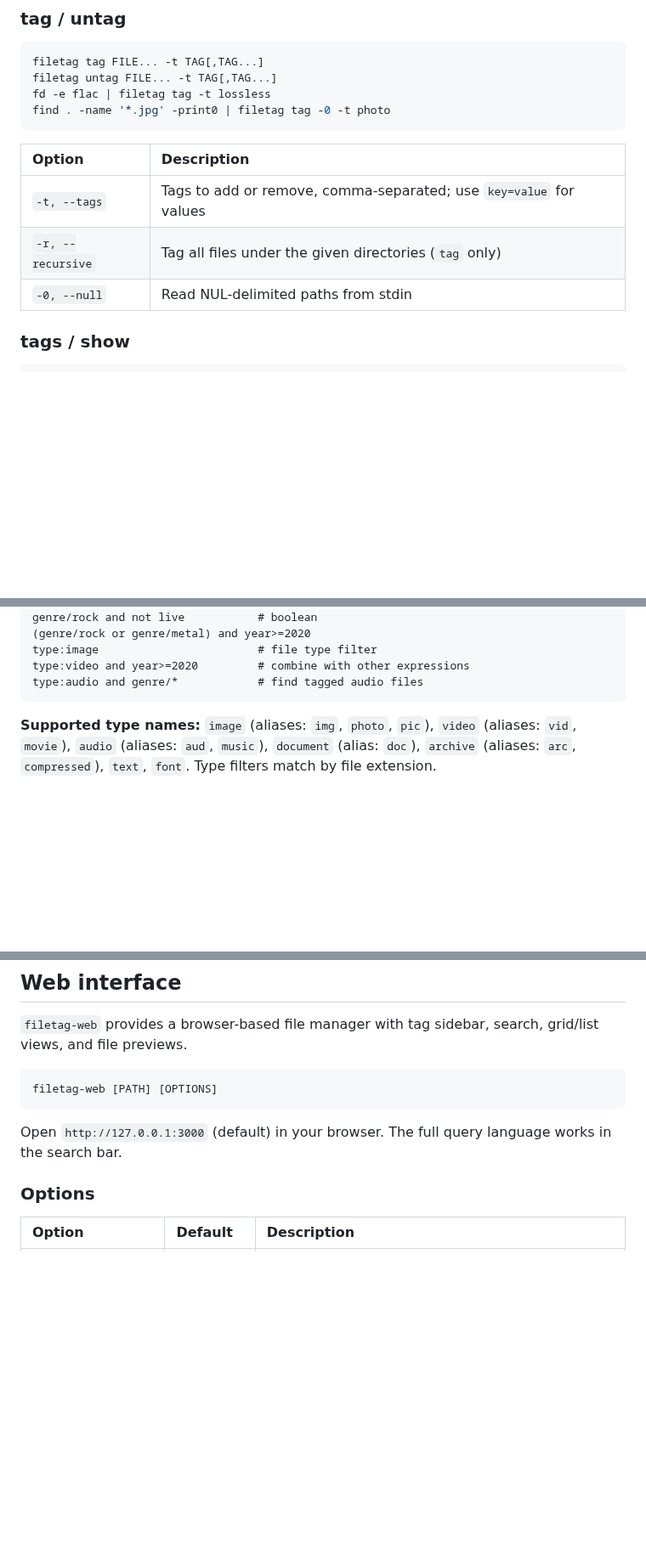
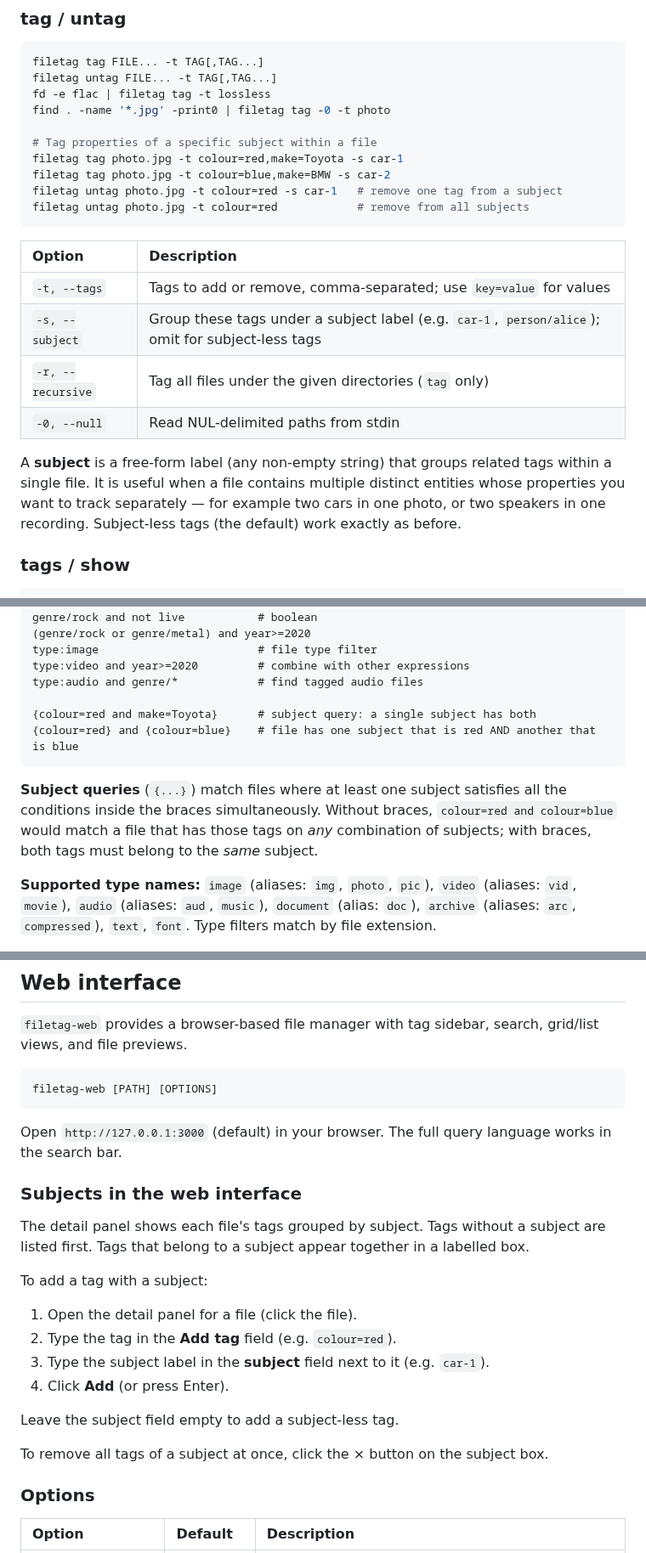
Before and after one commit to b4ry0n/filetag, a Markdown page: README.md, 3 parts joined by grey strips. Shown at 85% size. Rendered like a GitHub page; blank space fills up the shorter version.

Commit message:
docs: document subject-grouped tags in README

````diff
--- a/README.md
+++ b/README.md
@@ -126,13 +127,22 @@ filetag tag FILE... -t TAG[,TAG...]
 filetag untag FILE... -t TAG[,TAG...]
 fd -e flac | filetag tag -t lossless
 find . -name '*.jpg' -print0 | filetag tag -0 -t photo
+
+# Tag properties of a specific subject within a file
+filetag tag photo.jpg -t colour=red,make=Toyota -s car-1
+filetag tag photo.jpg -t colour=blue,make=BMW -s car-2
+filetag untag photo.jpg -t colour=red -s car-1   # remove one tag from a subject
+filetag untag photo.jpg -t colour=red            # remove from all subjects
 ```
 
 | Option             | Description |
 | :----------------- | :---------- |
 | `-t, --tags`       | Tags to add or remove, comma-separated; use `key=value` for values |
+| `-s, --subject`    | Group these tags under a subject label (e.g. `car-1`, `person/alice`); omit for subject-less tags |
 | `-r, --recursive`  | Tag all files under the given directories (`tag` only) |
 | `-0, --null`       | Read NUL-delimited paths from stdin |
+
+A **subject** is a free-form label (any non-empty string) that groups related tags within a single file. It is useful when a file contains multiple distinct entities whose properties you want to track separately — for example two cars in one photo, or two speakers in one recording. Subject-less tags (the default) work exactly as before.
 
 ### tags / show
 
@@ -263,7 +273,12 @@ genre/rock and not live           # boolean
 type:image                        # file type filter
 type:video and year>=2020         # combine with other expressions
 type:audio and genre/*            # find tagged audio files
+
+{colour=red and make=Toyota}      # subject query: a single subject has both
+{colour=red} and {colour=blue}    # file has one subject that is red AND another that is blue
 ```
+
+**Subject queries** (`{...}`) match files where at least one subject satisfies all the conditions inside the braces simultaneously. Without braces, `colour=red and colour=blue` would match a file that has those tags on *any* combination of subjects; with braces, both tags must belong to the *same* subject.
 
 **Supported type names:** `image` (aliases: `img`, `photo`, `pic`), `video` (aliases: `vid`, `movie`), `audio` (aliases: `aud`, `music`), `document` (alias: `doc`), `archive` (aliases: `arc`, `compressed`), `text`, `font`. Type filters match by file extension.
 
@@ -276,6 +291,21 @@ filetag-web [PATH] [OPTIONS]
 ```
 
 Open `http://127.0.0.1:3000` (default) in your browser. The full query language works in the search bar.
+
+### Subjects in the web interface
+
+The detail panel shows each file's tags grouped by subject. Tags without a subject are listed first. Tags that belong to a subject appear together in a labelled box.
+
+To add a tag with a subject:
+
+1. Open the detail panel for a file (click the file).
+2. Type the tag in the **Add tag** field (e.g. `colour=red`).
+3. Type the subject label in the **subject** field next to it (e.g. `car-1`).
+4. Click **Add** (or press Enter).
+
+Leave the subject field empty to add a subject-less tag.
+
+To remove all tags of a subject at once, click the × button on the subject box.
 
 ### Options
 
````
Also changed, not shown: other parts of README.md (+1 -0 lines).
